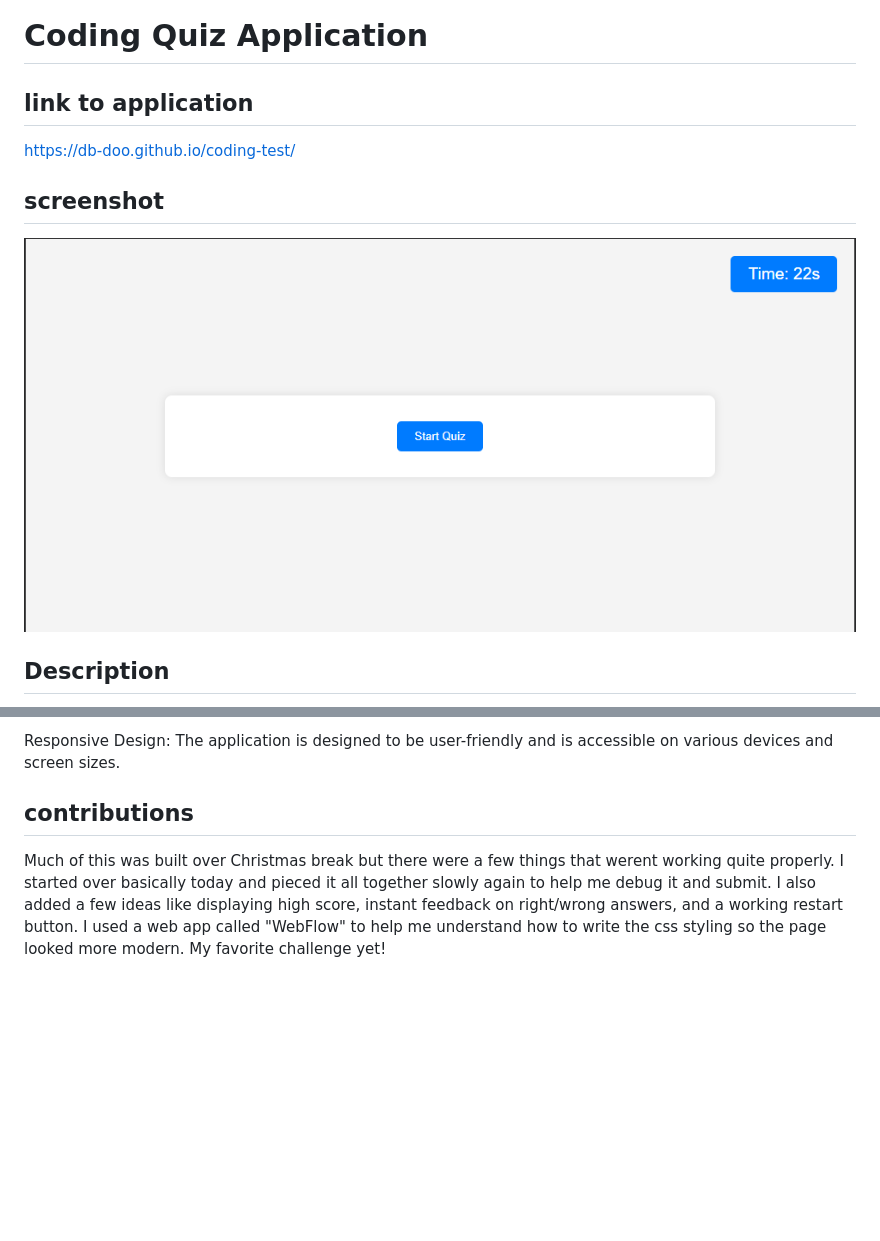
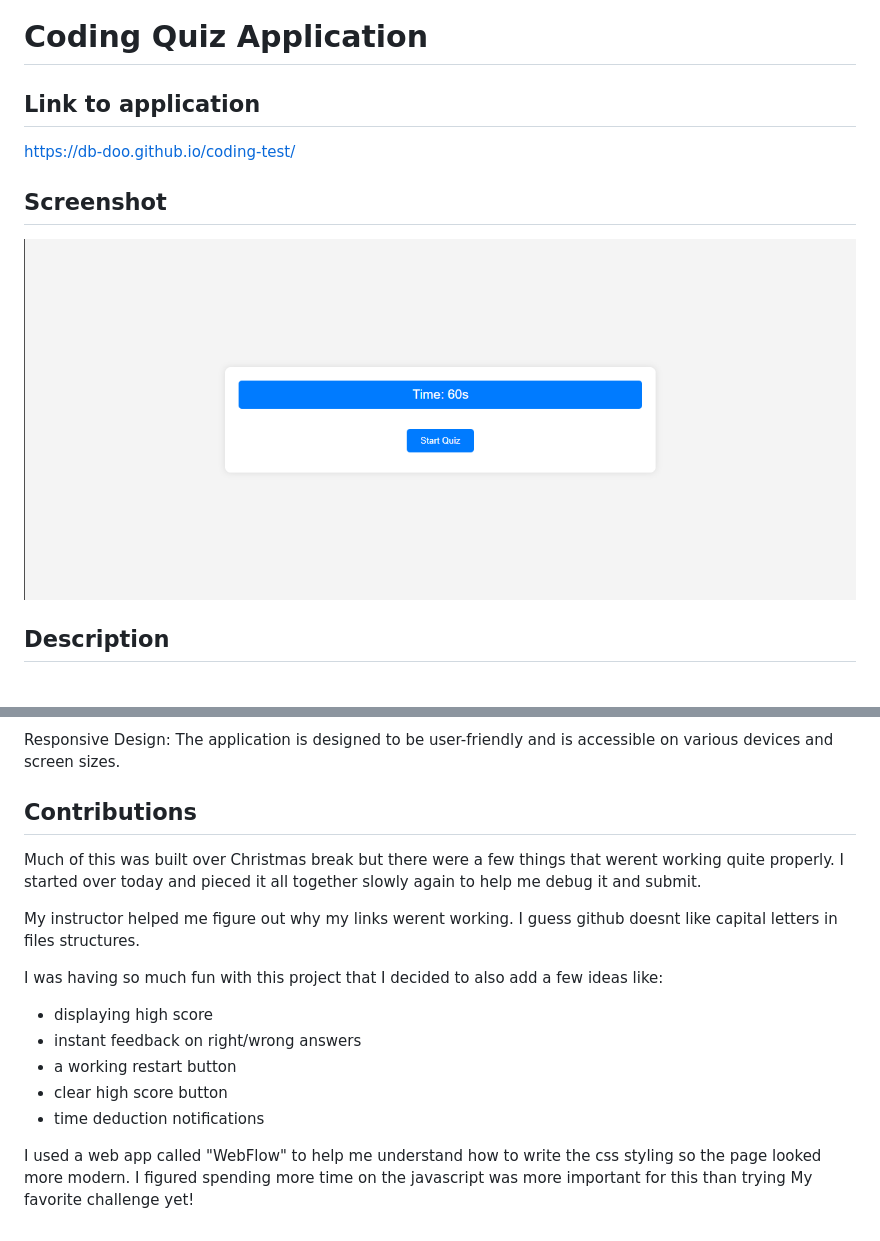
Before and after one commit to DB-Doo/coding-test, a Markdown page: README.md, 2 parts joined by grey strips. Rendered like a GitHub page; pictures changed too: assets/screenshot.png; blank space fills up the shorter version.

Commit message:
updated README to be more accurate

```diff
--- a/README.md
+++ b/README.md
@@ -3,10 +3,10 @@
 # Coding Quiz Application
 
 
-## link to application
+## Link to application
 https://db-doo.github.io/coding-test/
 
-## screenshot
+## Screenshot
 <img src="./assets/screenshot.png"/>
 
 ## Description
@@ -25,6 +25,17 @@ High Score Leaderboard: Users can view and save their high scores, competing for
 
 Responsive Design: The application is designed to be user-friendly and is accessible on various devices and screen sizes.
 
-## contributions
+## Contributions
 
-Much of this was built over Christmas break but there were a few things that werent working quite properly. I started over basically today and pieced it all together slowly again to help me debug it and submit. I also added a few ideas like displaying high score, instant feedback on right/wrong answers, and a working restart button. I used a web app called "WebFlow" to help me understand how to write the css styling so the page looked more modern. My favorite challenge yet!
+Much of this was built over Christmas break but there were a few things that werent working quite properly. I started over today and pieced it all together slowly again to help me debug it and submit.
+
+My instructor helped me figure out why my links werent working. I guess  github doesnt like capital letters in files structures.
+
+I was having so much fun with this project that I decided to also add a few ideas like:
+ * displaying high score
+ * instant feedback on right/wrong answers
+ * a working restart button
+ * clear high score button
+ * time deduction notifications
+
+ I used a web app called "WebFlow" to help me understand how to write the css styling so the page looked more modern. I figured spending more time on the javascript was more important for this than trying  My favorite challenge yet!
```
